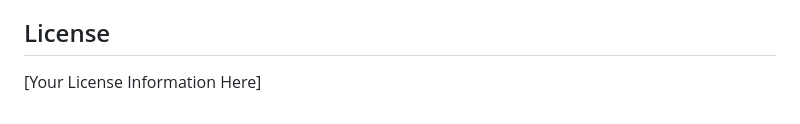
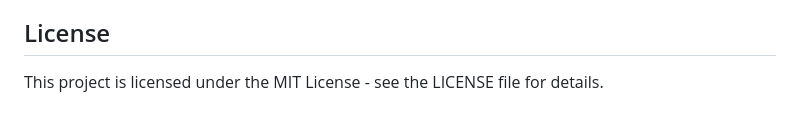
Before and after one commit to PawishrajhenAR/LiverScan-AI, a Markdown page: README.md, the part around the change. GitHub-like rendering.

```diff
--- a/README.md
+++ b/README.md
@@ -113,4 +113,4 @@ The repository includes test images in the `Testing Images/` directory that can
 
 ## License
 
-[Your License Information Here]
+This project is licensed under the MIT License - see the LICENSE file for details.
```
